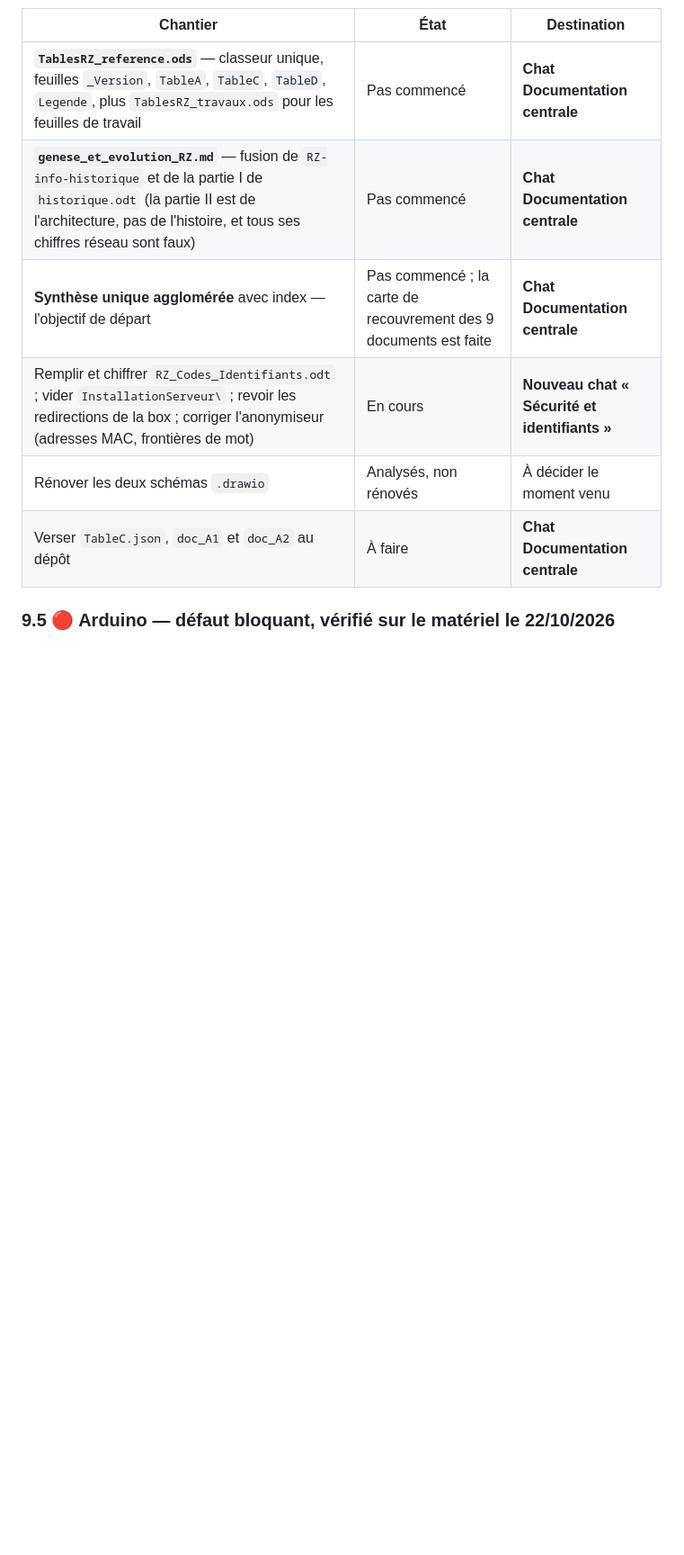
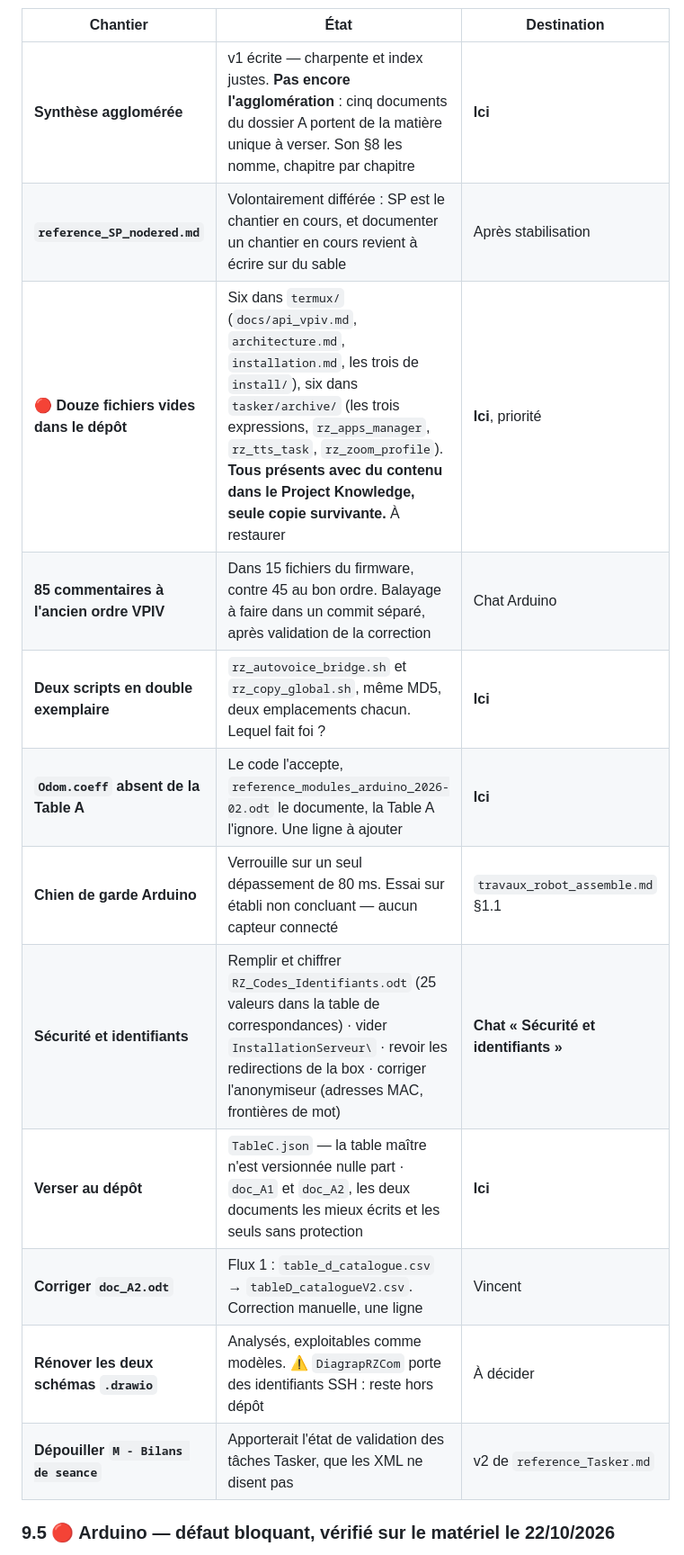
Before and after one commit to lugvincent/RobotRZ, a Markdown page: docs/synthese_etat.md, the part around one of its changes. Shown at 90% size. Rendered like a GitHub page; blank space fills up the shorter version.

```diff
--- a/docs/synthese_etat.md
+++ b/docs/synthese_etat.md
@@ -381,12 +401,18 @@ Le reste du code est vérifié sain : `rz_ai_conversation.py`, `mqtt_bridge.py`
 
 | Chantier | État | Destination |
 |---|---|---|
-| **`TablesRZ_reference.ods`** — classeur unique, feuilles `_Version`, `TableA`, `TableC`, `TableD`, `Legende`, plus `TablesRZ_travaux.ods` pour les feuilles de travail | Pas commencé | **Chat Documentation centrale** |
-| **`genese_et_evolution_RZ.md`** — fusion de `RZ-info-historique` et de la partie I de `historique.odt` (la partie II est de l'architecture, pas de l'histoire, et tous ses chiffres réseau sont faux) | Pas commencé | **Chat Documentation centrale** |
-| **Synthèse unique agglomérée** avec index — l'objectif de départ | Pas commencé ; la carte de recouvrement des 9 documents est faite | **Chat Documentation centrale** |
-| Remplir et chiffrer `RZ_Codes_Identifiants.odt` ; vider `InstallationServeur\` ; revoir les redirections de la box ; corriger l'anonymiseur (adresses MAC, frontières de mot) | En cours | **Nouveau chat « Sécurité et identifiants »** |
-| Rénover les deux schémas `.drawio` | Analysés, non rénovés | À décider le moment venu |
-| Verser `TableC.json`, `doc_A1` et `doc_A2` au dépôt | À faire | **Chat Documentation centrale** |
+| **Synthèse agglomérée** | v1 écrite — charpente et index justes. **Pas encore l'agglomération** : cinq documents du dossier A portent de la matière unique à verser. Son §8 les nomme, chapitre par chapitre | **Ici** |
+| **`reference_SP_nodered.md`** | Volontairement différée : SP est le chantier en cours, et documenter un chantier en cours revient à écrire sur du sable | Après stabilisation |
+| **🔴 Douze fichiers vides dans le dépôt** | Six dans `termux/` (`docs/api_vpiv.md`, `architecture.md`, `installation.md`, les trois de `install/`), six dans `tasker/archive/` (les trois expressions, `rz_apps_manager`, `rz_tts_task`, `rz_zoom_profile`). **Tous présents avec du contenu dans le Project Knowledge, seule copie survivante.** À restaurer | **Ici**, priorité |
+| **85 commentaires à l'ancien ordre VPIV** | Dans 15 fichiers du firmware, contre 45 au bon ordre. Balayage à faire dans un commit séparé, après validation de la correction | Chat Arduino |
+| **Deux scripts en double exemplaire** | `rz_autovoice_bridge.sh` et `rz_copy_global.sh`, même MD5, deux emplacements chacun. Lequel fait foi ? | **Ici** |
+| **`Odom.coeff` absent de la Table A** | Le code l'accepte, `reference_modules_arduino_2026-02.odt` le documente, la Table A l'ignore. Une ligne à ajouter | **Ici** |
+| **Chien de garde Arduino** | Verrouille sur un seul dépassement de 80 ms. Essai sur établi non concluant — aucun capteur connecté | `travaux_robot_assemble.md` §1.1 |
+| **Sécurité et identifiants** | Remplir et chiffrer `RZ_Codes_Identifiants.odt` (25 valeurs dans la table de correspondances) · vider `InstallationServeur\` · revoir les redirections de la box · corriger l'anonymiseur (adresses MAC, frontières de mot) | **Chat « Sécurité et identifiants »** |
+| **Verser au dépôt** | `TableC.json` — la table maître n'est versionnée nulle part · `doc_A1` et `doc_A2`, les deux documents les mieux écrits et les seuls sans protection | **Ici** |
+| **Corriger `doc_A2.odt`** | Flux 1 : `table_d_catalogue.csv` → `tableD_catalogueV2.csv`. Correction manuelle, une ligne | Vincent |
+| **Rénover les deux schémas `.drawio`** | Analysés, exploitables comme modèles. ⚠ `DiagrapRZCom` porte des identifiants SSH : reste hors dépôt | À décider |
+| **Dépouiller `M - Bilans de seance`** | Apporterait l'état de validation des tâches Tasker, que les XML ne disent pas | v2 de `reference_Tasker.md` |
 
 ### 9.5 🔴 Arduino — défaut bloquant, vérifié sur le matériel le 22/10/2026
 
```
Also changed, not shown: other parts of docs/synthese_etat.md (+23 -3 lines).
